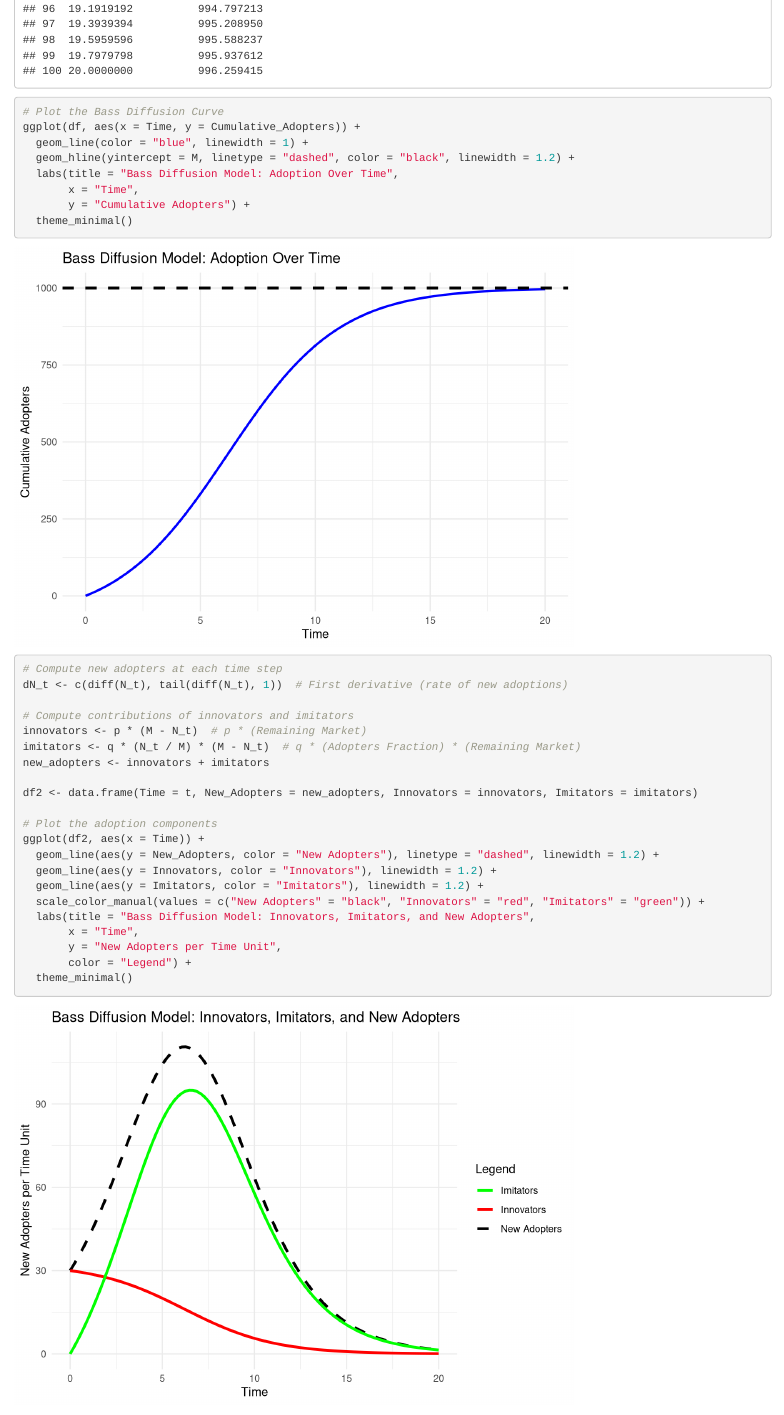
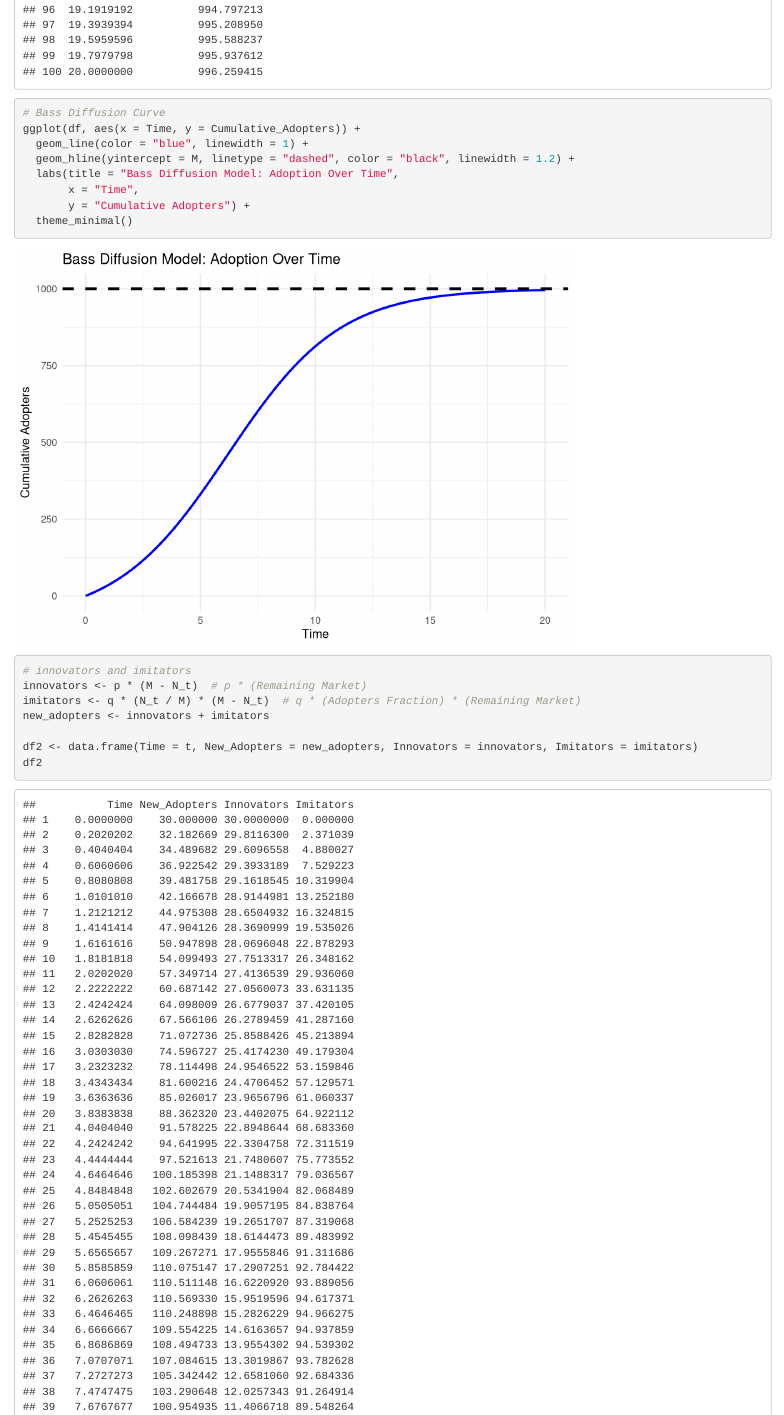
Before and after one commit to sundharesan11/Time-Series-Analysis, an R Markdown document (bassModel.Rmd): the page in a window 1100 px wide, from 2290 px down before the commit and from 2240 px down after it, so that both start at the same text. Rendered offline with R 4.5, knitr and Pandoc, with nearby package versions.

Commit message:
bassModel-md

````diff
--- a/bassModel.Rmd
+++ b/bassModel.Rmd
@@ -40,7 +37,7 @@ df
 
 ```{r}
 
-# Plot the Bass Diffusion Curve
+# Bass Diffusion Curve
 ggplot(df, aes(x = Time, y = Cumulative_Adopters)) +
   geom_line(color = "blue", linewidth = 1) +
   geom_hline(yintercept = M, linetype = "dashed", color = "black", linewidth = 1.2) +
@@ -52,15 +49,14 @@ ggplot(df, aes(x = Time, y = Cumulative_Adopters)) +
 ```
 
 ```{r}
-
-# Compute new adopters at each time step
-dN_t <- c(diff(N_t), tail(diff(N_t), 1))  # First derivative (rate of new adoptions)
-
-# Compute contributions of innovators and imitators
+# innovators and imitators
 innovators <- p * (M - N_t)  # p * (Remaining Market)
 imitators <- q * (N_t / M) * (M - N_t)  # q * (Adopters Fraction) * (Remaining Market)
 new_adopters <- innovators + imitators
 
 df2 <- data.frame(Time = t, New_Adopters = new_adopters, Innovators = innovators, Imitators = imitators)
+df2
 
-# Plot the adoption components
+```
+
+```{r}
````
Also changed, not shown: bassModel.html (added), bassModel.md (added), bassModel.Rmd (4 more changed lines).
